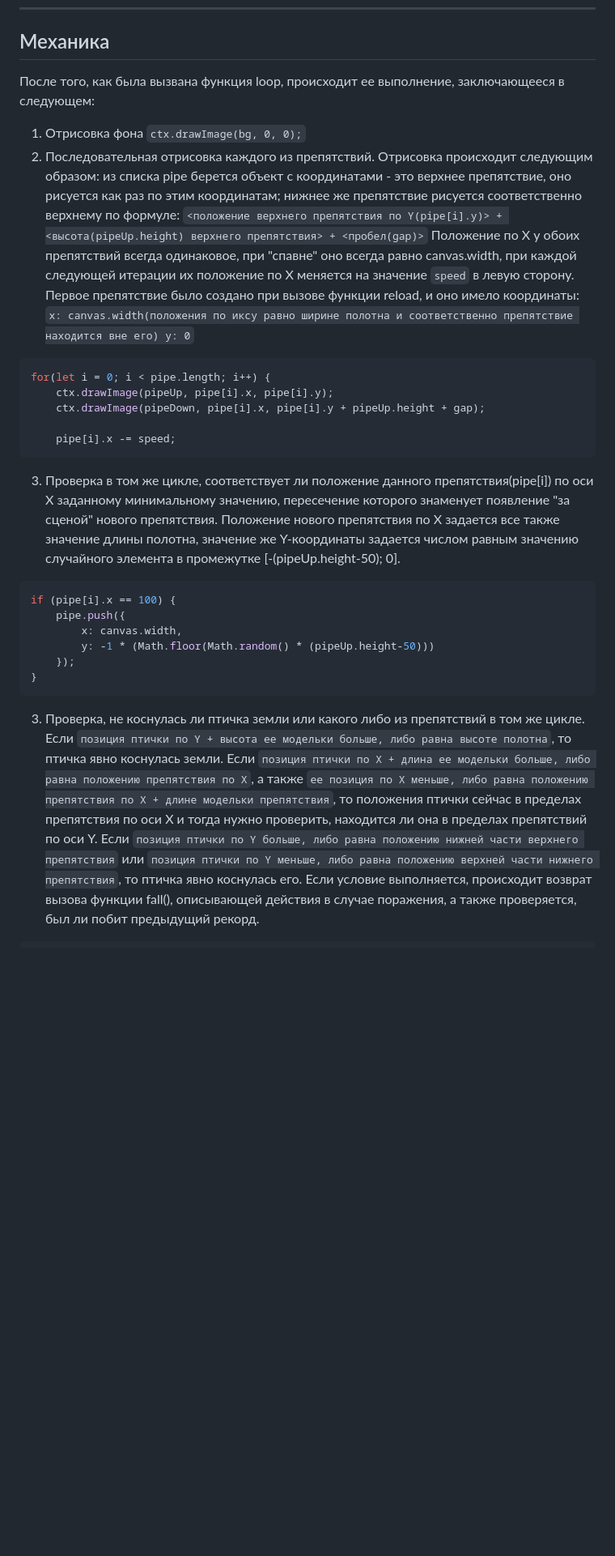
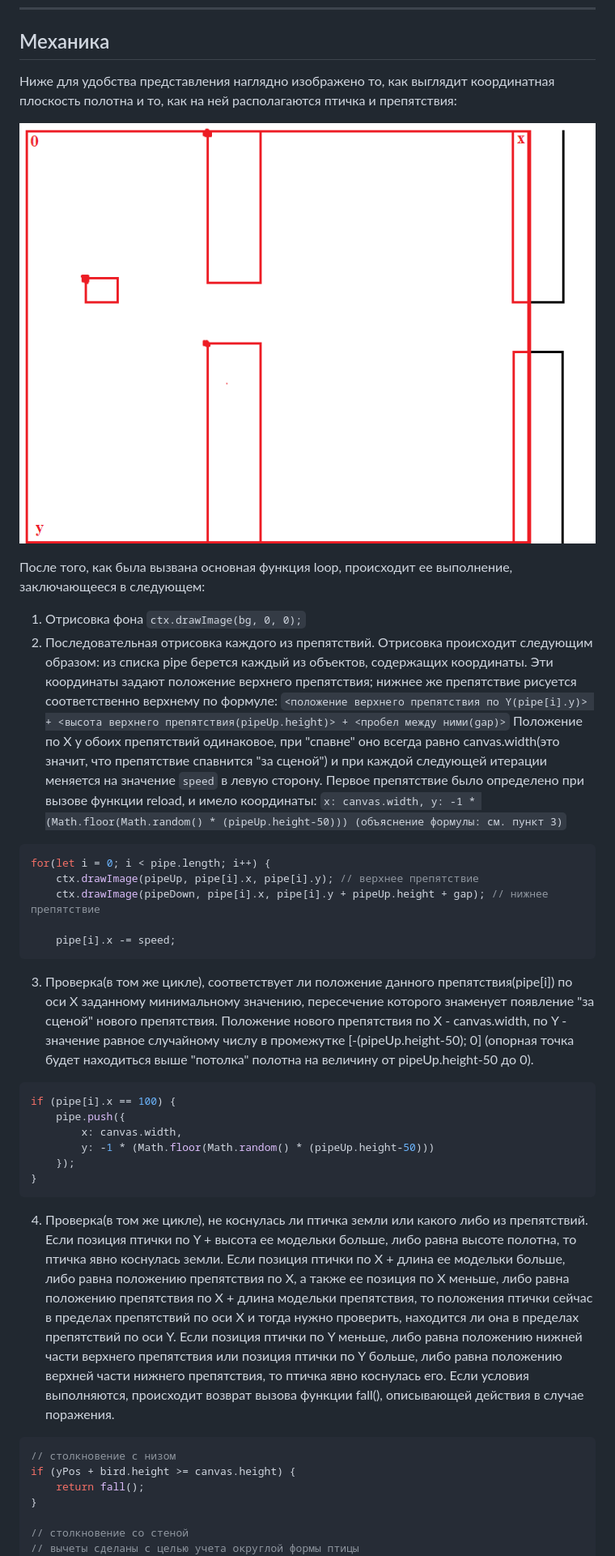
Before and after one commit to progivt19/jsTeamG, a Markdown page: README.md, the part around one of its changes. Shown at 81% size. Rendered like a GitHub page; pictures changed too: coordinates.png (added); blank space fills up the shorter version.

Commit message:
readme; comments and a few of changes

````diff
--- a/README.md
+++ b/README.md
@@ -69,20 +86,28 @@ ostList[ostList.length-1].onloadeddata = () => reload();
 
 ## Механика
 
-После того, как была вызвана функция loop, происходит ее выполнение, заключающееся в следующем:
+Ниже для удобства представления наглядно изображено то, как выглядит координатная плоскость полотна и то, как на ней располагаются птичка и препятствия:
+
+![координатная плоскость](./coordinates.png)
+
+После того, как была вызвана основная функция loop, происходит ее выполнение, заключающееся в следующем:
+
 1. Отрисовка фона `ctx.drawImage(bg, 0, 0);`
-2. Последовательная отрисовка каждого из препятствий. Отрисовка происходит следующим образом: из списка pipe берется объект с координатами - это верхнее препятствие, оно рисуется как раз по этим координатам; нижнее же препятствие рисуется соответственно верхнему по формуле:
-`<положение верхнего препятствия по Y(pipe[i].y)> + <высота(pipeUp.height) верхнего препятствия> + <пробел(gap)>`
-Положение по X у обоих препятствий всегда одинаковое, при "спавне" оно всегда равно canvas.width, при каждой следующей итерации их положение по X меняется на значение `speed` в левую сторону. Первое препятствие было создано при вызове функции reload, и оно имело координаты:
-`x: canvas.width(положения по иксу равно ширине полотна и соответственно препятствие находится вне его) y: 0`
+2. Последовательная отрисовка каждого из препятствий. Отрисовка происходит следующим образом: из списка pipe берется каждый из объектов, содержащих координаты. Эти координаты задают положение верхнего препятствия; нижнее же препятствие рисуется соответственно верхнему по формуле:
+`<положение верхнего препятствия по Y(pipe[i].y)> + <высота верхнего препятствия(pipeUp.height)> + <пробел между ними(gap)>`
+Положение по X у обоих препятствий одинаковое, при "спавне" оно всегда равно canvas.width(это значит, что препятствие спавнится "за сценой") и при каждой следующей итерации меняется на значение `speed` в левую сторону. Первое препятствие было определено при вызове функции reload, и имело координаты:
+`x: canvas.width, y: -1 * (Math.floor(Math.random() * (pipeUp.height-50))) (объяснение формулы: см. пункт 3)`
+
 ```JS
 for(let i = 0; i < pipe.length; i++) {
-	ctx.drawImage(pipeUp, pipe[i].x, pipe[i].y);
-	ctx.drawImage(pipeDown, pipe[i].x, pipe[i].y + pipeUp.height + gap);
+	ctx.drawImage(pipeUp, pipe[i].x, pipe[i].y); // верхнее препятствие
+	ctx.drawImage(pipeDown, pipe[i].x, pipe[i].y + pipeUp.height + gap); // нижнее препятствие
 
 	pipe[i].x -= speed;
 ```
-3. Проверка в том же цикле, соответствует ли положение данного препятствия(pipe[i]) по оси X заданному минимальному значению, пересечение которого знаменует появление "за сценой" нового препятствия. Положение нового препятствия по X задается все также значение длины полотна, значение же Y-координаты задается числом равным значению случайного элемента в промежутке [-(pipeUp.height-50); 0].
+
+3. Проверка(в том же цикле), соответствует ли положение данного препятствия(pipe[i]) по оси X заданному минимальному значению, пересечение которого знаменует появление "за сценой" нового препятствия. Положение нового препятствия по X - canvas.width, по Y - значение равное случайному числу в промежутке [-(pipeUp.height-50); 0]  (опорная точка будет находиться выше "потолка" полотна на величину от pipeUp.height-50 до 0).
+
 ```JS
 if (pipe[i].x == 100) {
 	pipe.push({
@@ -91,6 +116,15 @@ if (pipe[i].x == 100) {
 	});
 }
 ```
-3. Проверка, не коснулась ли птичка земли или какого либо из препятствий в том же цикле. Если `позиция птички по Y + высота ее модельки больше, либо равна высоте полотна`, то птичка явно коснулась земли. Если `позиция птички по X + длина ее модельки больше, либо равна положению препятствия по X`, а также `ее позиция по X меньше, либо равна положению препятствия по X + длине модельки препятствия`, то положения птички сейчас в пределах препятствия по оси X и тогда нужно проверить, находится ли она в пределах препятствий по оси Y. Если `позиция птички по Y больше, либо равна положению нижней части верхнего препятствия` или `позиция птички по Y меньше, либо равна положению верхней части нижнего препятствия`, то птичка явно коснулась его. Если условие выполняется, происходит возврат вызова функции fall(), описывающей действия в случае поражения, а также проверяется, был ли побит предыдущий рекорд.
+
+4. Проверка(в том же цикле), не коснулась ли птичка земли или какого либо из препятствий. Если позиция птички по Y + высота ее модельки больше, либо равна высоте полотна, то птичка явно коснулась земли. Если позиция птички по X + длина ее модельки больше, либо равна положению препятствия по X, а также ее позиция по X меньше, либо равна положению препятствия по X + длина модельки препятствия, то положения птички сейчас в пределах препятствий по оси X и тогда нужно проверить, находится ли она в пределах препятствий по оси Y. Если позиция птички по Y меньше, либо равна положению нижней части верхнего препятствия или позиция птички по Y больше, либо равна положению верхней части нижнего препятствия, то птичка явно коснулась его. Если условия выполняются, происходит возврат вызова функции fall(), описывающей действия в случае поражения.
+
 ```JS
+// столкновение с низом
+if (yPos + bird.height >= canvas.height) {
+	return fall();
+}
+
+// столкновение со стеной
+// вычеты сделаны с целью учета округлой формы птицы
 if (xPos + bird.width-5 >= pipe[i].x) { // птичка вошла в позицию стены
````
Also changed, not shown: other parts of README.md (+35 -14 lines), координатная плоскость.png (deleted), 4 other files.
